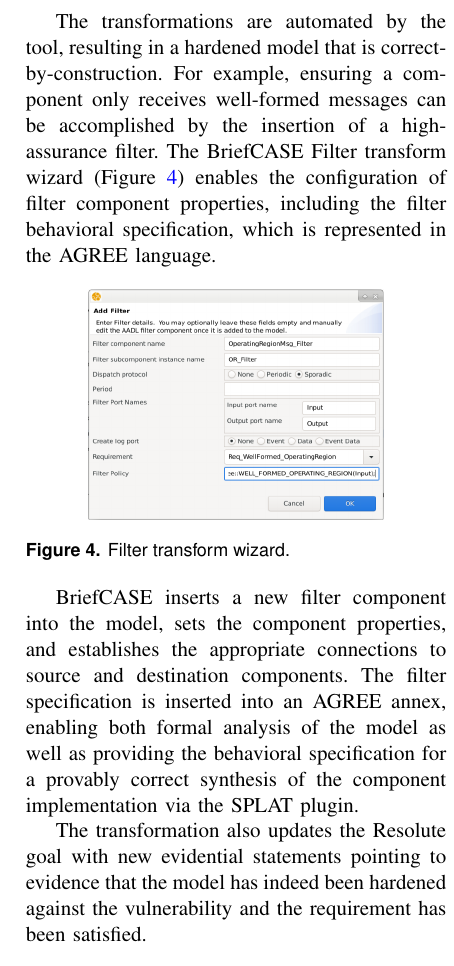
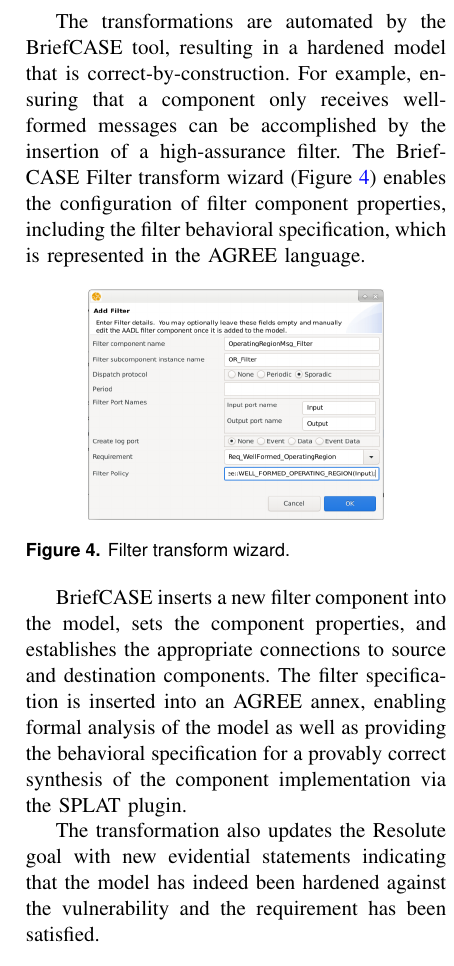
Before and after one commit to loonwerks/fmatscale, a LaTeX paper (main.tex, which reads transforms.tex): part of one column of page 5 of 15, cut so that both start at the same text. Compiled offline with pdfLaTeX.

Commit message:
Proofreading in Transforms section

```diff
--- a/transforms.tex
+++ b/transforms.tex
@@ -12,8 +12,8 @@
 	\item seL4
 \end{itemize}
 
-The transformations are automated by the tool, resulting in a hardened model that is correct-by-construction.
-For example, ensuring a component only receives well-formed messages can be accomplished by the insertion of a high-assurance filter.  The BriefCASE Filter transform wizard (Figure~\ref{fig:filter-wiz}) enables the configuration of filter component properties, including the filter behavioral specification, which is represented in the AGREE language.
+The transformations are automated by the BriefCASE tool, resulting in a hardened model that is correct-by-construction.
+For example, ensuring that a component only receives well-formed messages can be accomplished by the insertion of a high-assurance filter.  The BriefCASE Filter transform wizard (Figure~\ref{fig:filter-wiz}) enables the configuration of filter component properties, including the filter behavioral specification, which is represented in the AGREE language.
 
 \begin{figure}[h]
 	\centering
@@ -22,9 +22,9 @@
 	\label{fig:filter-wiz}
 \end{figure}
 
-BriefCASE inserts a new filter component into the model, sets the component properties, and establishes the appropriate connections to source and destination components. The filter specification is inserted into an AGREE annex, enabling both formal analysis of the model as well as providing the behavioral specification for a provably correct synthesis of the component implementation via the SPLAT plugin.
+BriefCASE inserts a new filter component into the model, sets the component properties, and establishes the appropriate connections to source and destination components. The filter specification is inserted into an AGREE annex, enabling formal analysis of the model as well as providing the behavioral specification for a provably correct synthesis of the component implementation via the SPLAT plugin.
 
-The transformation also updates the Resolute goal with new evidential statements pointing to evidence that the model has indeed been hardened against the vulnerability and the requirement has been satisfied.
+The transformation also updates the Resolute goal with new evidential statements indicating that the model has indeed been hardened against the vulnerability and the requirement has been satisfied.
 %(as shown in Figure~\ref{fig:resolute-add-filter}).
 %For example, the \texttt{add\_filter} strategy is included in a library of built-in Resolute transform rules and provides Resolute with the logical instructions for evaluating if the top-level goal has been satisfied.
 %The \texttt{add\_filter} definition (shown in Figure~\ref{fig:resolute-add-filter}) includes the following sub-goals:
```
Also changed, not shown: transforms.tex (2 more changed lines).
